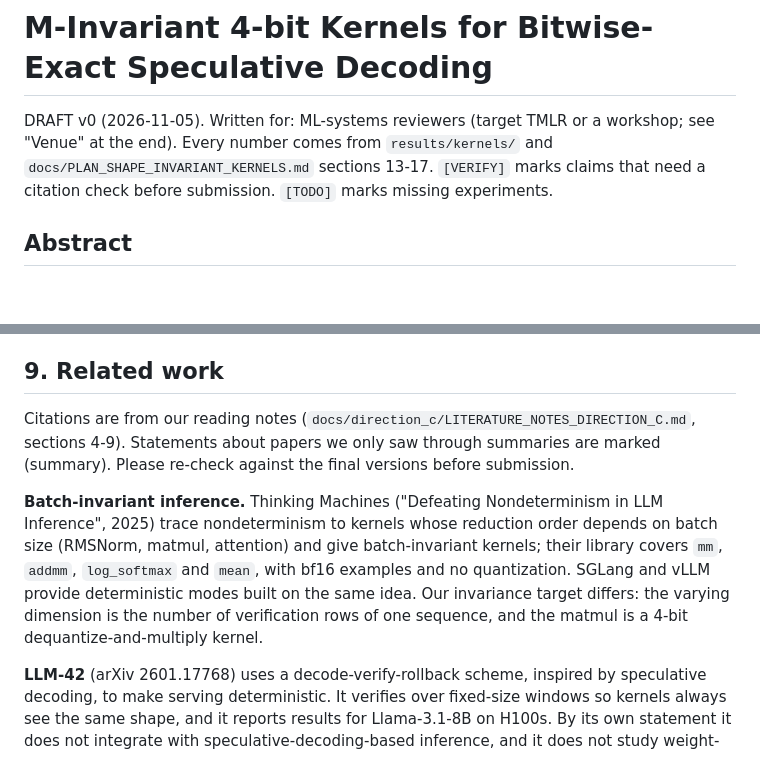
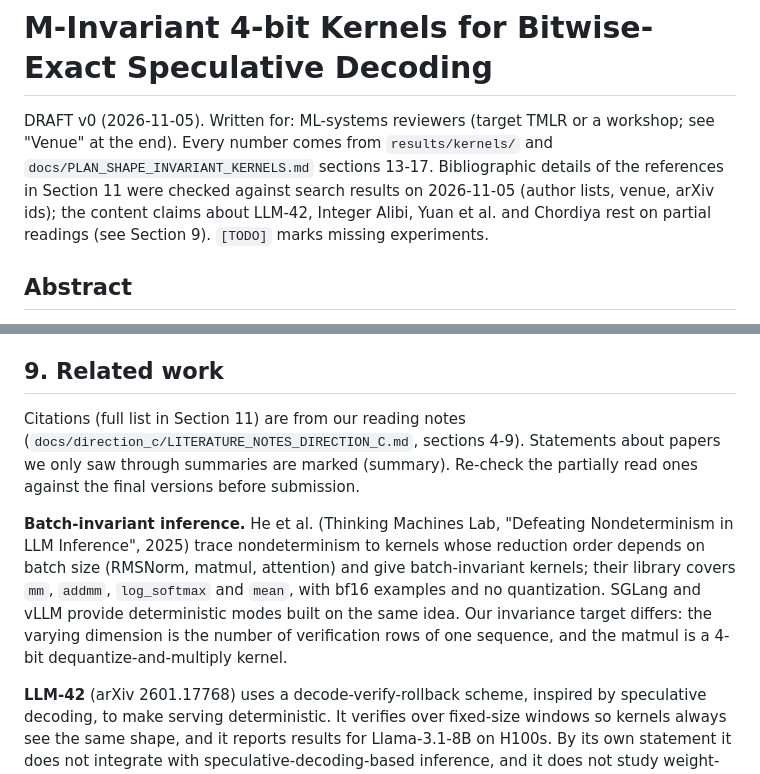
Before and after one commit to Hieu475/zero_additional_vram, a Markdown page: docs/PAPER_DRAFT_KERNELS.md, 2 parts joined by grey strips. GitHub-like rendering; blank space fills up the shorter version.

```diff
--- a/docs/PAPER_DRAFT_KERNELS.md
+++ b/docs/PAPER_DRAFT_KERNELS.md
@@ -1,6 +1,6 @@
 # M-Invariant 4-bit Kernels for Bitwise-Exact Speculative Decoding
 
-DRAFT v0 (2026-11-05). Written for: ML-systems reviewers (target TMLR or a workshop; see "Venue" at the end). Every number comes from `results/kernels/` and `docs/PLAN_SHAPE_INVARIANT_KERNELS.md` sections 13-17. `[VERIFY]` marks claims that need a citation check before submission. `[TODO]` marks missing experiments.
+DRAFT v0 (2026-11-05). Written for: ML-systems reviewers (target TMLR or a workshop; see "Venue" at the end). Every number comes from `results/kernels/` and `docs/PLAN_SHAPE_INVARIANT_KERNELS.md` sections 13-17. Bibliographic details of the references in Section 11 were checked against search results on 2026-11-05 (author lists, venue, arXiv ids); the content claims about LLM-42, Integer Alibi, Yuan et al. and Chordiya rest on partial readings (see Section 9). `[TODO]` marks missing experiments.
 
 ## Abstract
 
@@ -106,9 +106,9 @@ Qwen2.5-3B, greedy, invariant vs default mode: identical sequences in 30% (GSM8K
 
 ## 9. Related work
 
-Citations are from our reading notes (`docs/direction_c/LITERATURE_NOTES_DIRECTION_C.md`, sections 4-9). Statements about papers we only saw through summaries are marked (summary). Please re-check against the final versions before submission.
+Citations (full list in Section 11) are from our reading notes (`docs/direction_c/LITERATURE_NOTES_DIRECTION_C.md`, sections 4-9). Statements about papers we only saw through summaries are marked (summary). Re-check the partially read ones against the final versions before submission.
 
-**Batch-invariant inference.** Thinking Machines ("Defeating Nondeterminism in LLM Inference", 2025) trace nondeterminism to kernels whose reduction order depends on batch size (RMSNorm, matmul, attention) and give batch-invariant kernels; their library covers `mm`, `addmm`, `log_softmax` and `mean`, with bf16 examples and no quantization. SGLang and vLLM provide deterministic modes built on the same idea. Our invariance target differs: the varying dimension is the number of verification rows of one sequence, and the matmul is a 4-bit dequantize-and-multiply kernel.
+**Batch-invariant inference.** He et al. (Thinking Machines Lab, "Defeating Nondeterminism in LLM Inference", 2025) trace nondeterminism to kernels whose reduction order depends on batch size (RMSNorm, matmul, attention) and give batch-invariant kernels; their library covers `mm`, `addmm`, `log_softmax` and `mean`, with bf16 examples and no quantization. SGLang and vLLM provide deterministic modes built on the same idea. Our invariance target differs: the varying dimension is the number of verification rows of one sequence, and the matmul is a 4-bit dequantize-and-multiply kernel.
 
 **LLM-42** (arXiv 2601.17768) uses a decode-verify-rollback scheme, inspired by speculative decoding, to make serving deterministic. It verifies over fixed-size windows so kernels always see the same shape, and it reports results for Llama-3.1-8B on H100s. By its own statement it does not integrate with speculative-decoding-based inference, and it does not study weight-quantized models. We use the invariance in the opposite direction: to keep a real speculative decoder exact against the sequential reference.
 
```
Also changed, not shown: other parts of docs/PAPER_DRAFT_KERNELS.md (+17 -4 lines).
